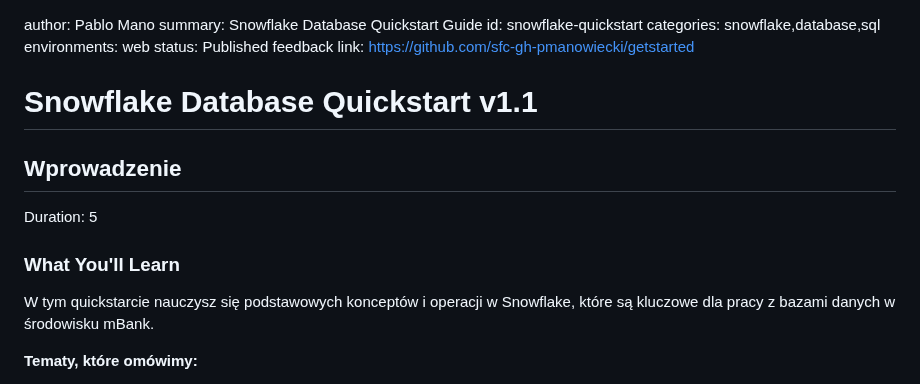
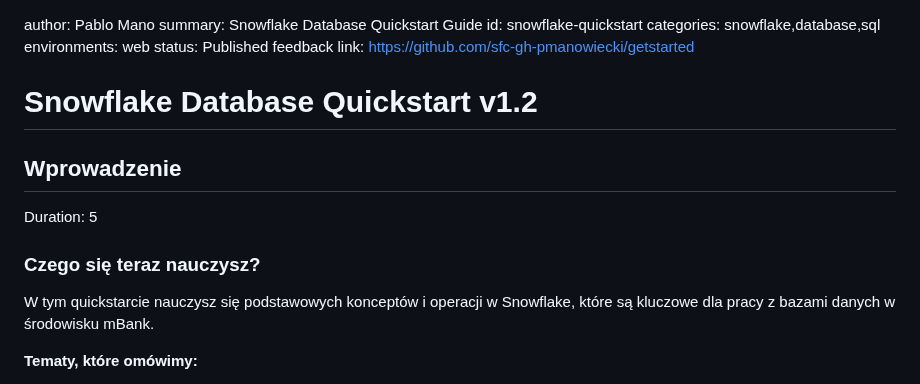
Before and after one commit to sfc-gh-pmanowiecki/getstarted, a Markdown page: mbank-snowflake-quickstart.md, the part around the change. GitHub-like rendering.

Commit message:
Update Snowflake Quickstart documentation to reflect version 1.2 and translate section titles to Polish for improved accessibility and clarity.

```diff
--- a/mbank-snowflake-quickstart.md
+++ b/mbank-snowflake-quickstart.md
@@ -6,12 +6,12 @@ environments: web
 status: Published
 feedback link: https://github.com/sfc-gh-pmanowiecki/getstarted
 
-# Snowflake Database Quickstart v1.1
+# Snowflake Database Quickstart v1.2
 
 ## Wprowadzenie
 Duration: 5
 
-### What You'll Learn
+### Czego się teraz nauczysz?
 
 W tym quickstarcie nauczysz się podstawowych konceptów i operacji w Snowflake, które są kluczowe dla pracy z bazami danych w środowisku mBank.
 
```
